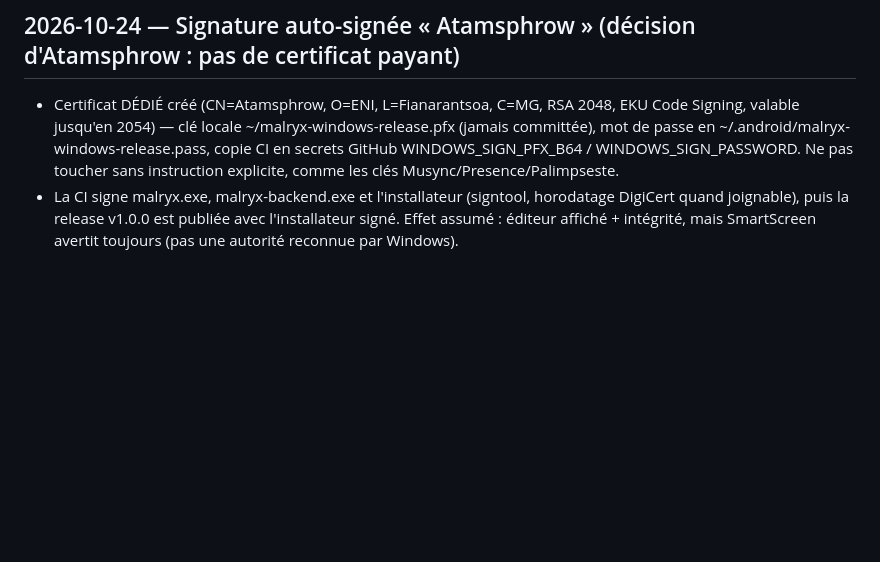
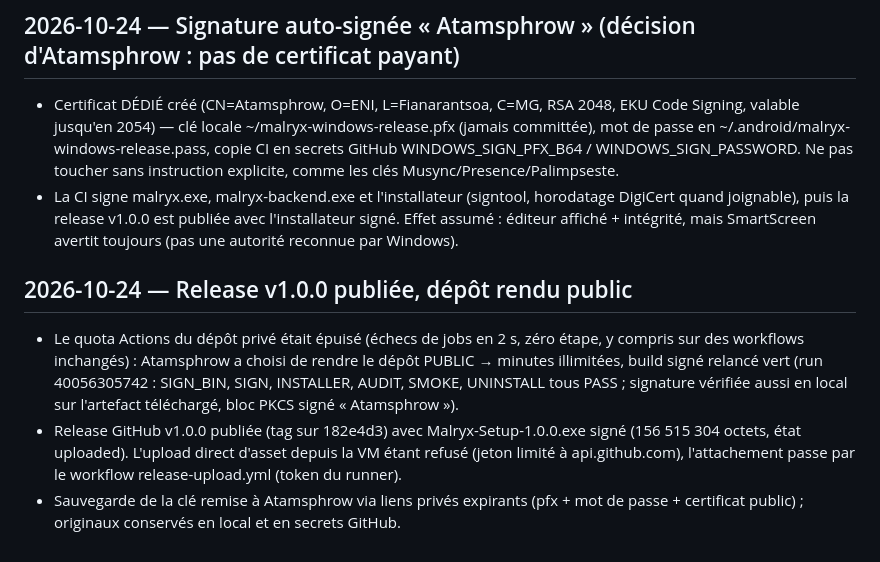
Before and after one commit to Atamsphrow/Malryx-Windows, a Markdown page: docs/DECISIONS.md, the part around the change. Drawn GitHub-style; blank space fills up the shorter version.

Commit message:
Release v1.0.0 publiee (installateur signe attache), depot public : decisions consignees

```diff
--- a/docs/DECISIONS.md
+++ b/docs/DECISIONS.md
@@ -164,3 +164,20 @@ fonctions, sans s'arrêter à chaque jalon).
   v1.0.0 est publiée avec l'installateur signé. Effet assumé :
   éditeur affiché + intégrité, mais SmartScreen avertit toujours
   (pas une autorité reconnue par Windows).
+
+## 2026-10-24 — Release v1.0.0 publiée, dépôt rendu public
+
+- Le quota Actions du dépôt privé était épuisé (échecs de jobs en 2 s,
+  zéro étape, y compris sur des workflows inchangés) : Atamsphrow a
+  choisi de rendre le dépôt PUBLIC → minutes illimitées, build signé
+  relancé vert (run 40056305742 : SIGN_BIN, SIGN, INSTALLER, AUDIT,
+  SMOKE, UNINSTALL tous PASS ; signature vérifiée aussi en local sur
+  l'artefact téléchargé, bloc PKCS signé « Atamsphrow »).
+- Release GitHub v1.0.0 publiée (tag sur 182e4d3) avec
+  Malryx-Setup-1.0.0.exe signé (156 515 304 octets, état uploaded).
+  L'upload direct d'asset depuis la VM étant refusé (jeton limité à
+  api.github.com), l'attachement passe par le workflow
+  release-upload.yml (token du runner).
+- Sauvegarde de la clé remise à Atamsphrow via liens privés expirants
+  (pfx + mot de passe + certificat public) ; originaux conservés en
+  local et en secrets GitHub.
```
